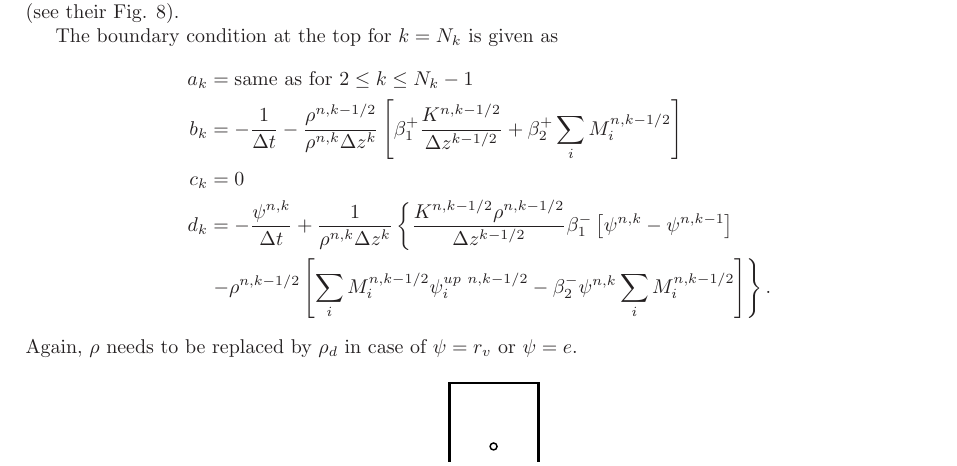
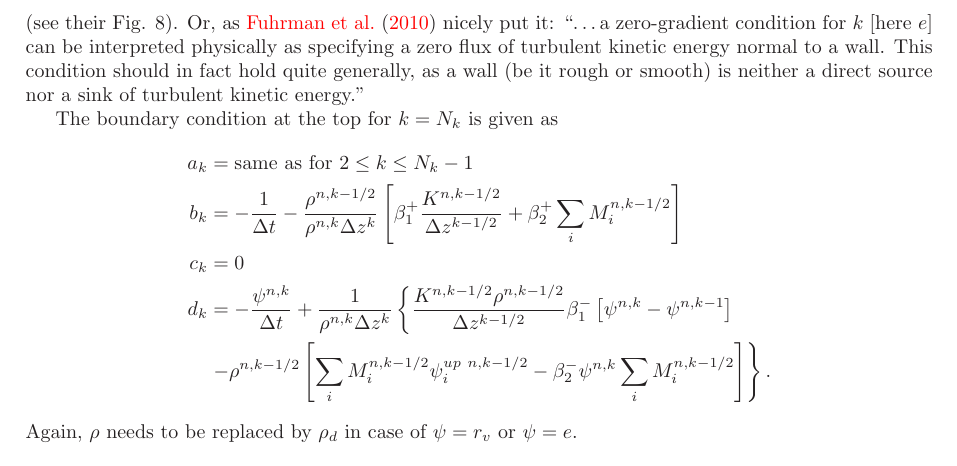
Before and after one commit to wlanghans/singlecolumn, a LaTeX document (doc/documentation.tex): part of page 7 of 8, cut at the place of the change. Compiled offline with LaTeX, dvips and Ghostscript.

Commit message:
added another citation to doc

```diff
--- a/doc/documentation.tex
+++ b/doc/documentation.tex
@@ -281,7 +281,7 @@ with $\beta_1^+=1-\beta_1^-$ and $\beta_2^+=1-\beta_2^-$ the implicit weights. A
       d_k &=  -\frac{\psi^{n,k}}{\Delta t} - \frac{1}{\rho^{n,k}\Delta z^k} \left\{ \frac{K^{n,k+1/2}\rho^{n,k+1/2}}{\Delta z^{k+1/2}}\beta_1^{-}\left[\psi^{n,k+1} - \psi^{n,k}\right]\right.   \\
           & \left. -\rho^{n,k+1/2}\left[\sum_iM_i^{n,k+1/2}\psi_i^{up~n,k+1/2} -\beta_2^{-}\psi^{n,k+1}\sum_iM_i^{n,k+1/2} \right] \right\} +|\mathbf{v_{h1}}|\frac{C^n_{\psi}}{\Delta z^k}\left[\beta^-\psi^{n,k} - \psi_s\right]
 \end{align*}
-This formulation with Dirichlet boundary conditions makes use of the drag coefficients computed in the surface scheme and through (\ref{eqn:dragvirtual}). The user can, however, also decide to use a Neuman boundary condition ({\tt doneuman=.true.}) using the fluxes from the surface scheme and from (\ref{eqn:wthetav}). In this case, the last rhs term in $b_k$ is dropped and the last term in $d_k$ becomes $- \overline{\psi'w'}^n/\Delta z^k$ makeing the surface fluxes fully explicit. This explicit Neuman boundary condition is also used if surface fluxes are prescribed ({\tt sfc\_tau\_fxd} or {\tt sfc\_flx\_fxd} respectively). Same as in \cite{deardorff74}, the surface flux of $e$ is assumed to be zero and the explicit Neuman condition is always used. Zero tke fluxes at the surface are in line with findings presented by \cite{mcbean75} (see arguments given along with Eqn. (13)) and \cite{lenschow74} (see their Fig. 8).
+This formulation with Dirichlet boundary conditions makes use of the drag coefficients computed in the surface scheme and through (\ref{eqn:dragvirtual}). The user can, however, also decide to use a Neuman boundary condition ({\tt doneuman=.true.}) using the fluxes from the surface scheme and from (\ref{eqn:wthetav}). In this case, the last rhs term in $b_k$ is dropped and the last term in $d_k$ becomes $- \overline{\psi'w'}^n/\Delta z^k$ makeing the surface fluxes fully explicit. This explicit Neuman boundary condition is also used if surface fluxes are prescribed ({\tt sfc\_tau\_fxd} or {\tt sfc\_flx\_fxd} respectively). Same as in \cite{deardorff74}, the surface flux of $e$ is assumed to be zero and the explicit Neuman condition is always used. Zero tke fluxes at the surface are in line with findings presented by \cite{mcbean75} (see arguments given along with Eqn. (13)) and \cite{lenschow74} (see their Fig. 8). Or, as \cite{fuhrmann10} nicely put it:  ``\dots a zero-gradient condition for $k$ [here $e$] can be interpreted physically as specifying a zero flux of turbulent kinetic energy normal to a wall. This condition should in fact hold quite generally, as a wall (be it rough or smooth) is neither a direct source nor a sink of turbulent kinetic energy.''
 
 The boundary condition at the top for $k=N_k$ is given as
 \begin{align*}
```
Also changed, not shown: doc/documentation.bbl.
